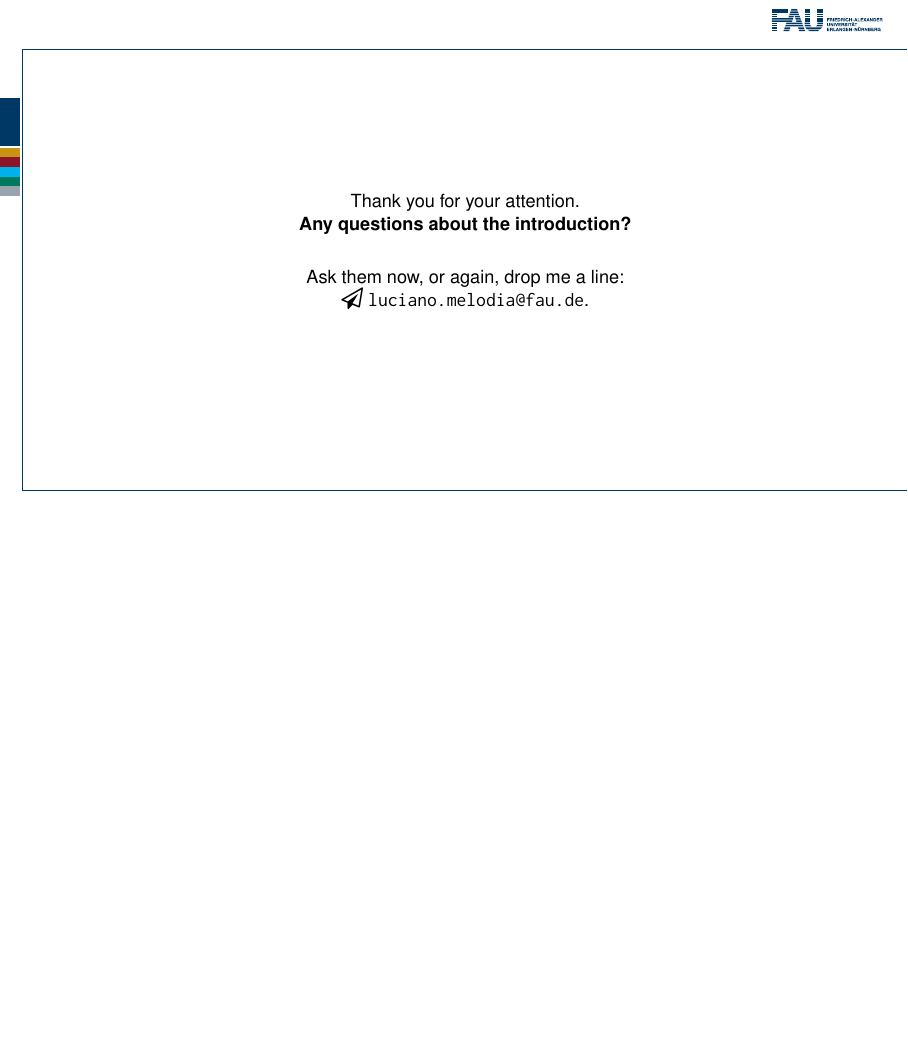
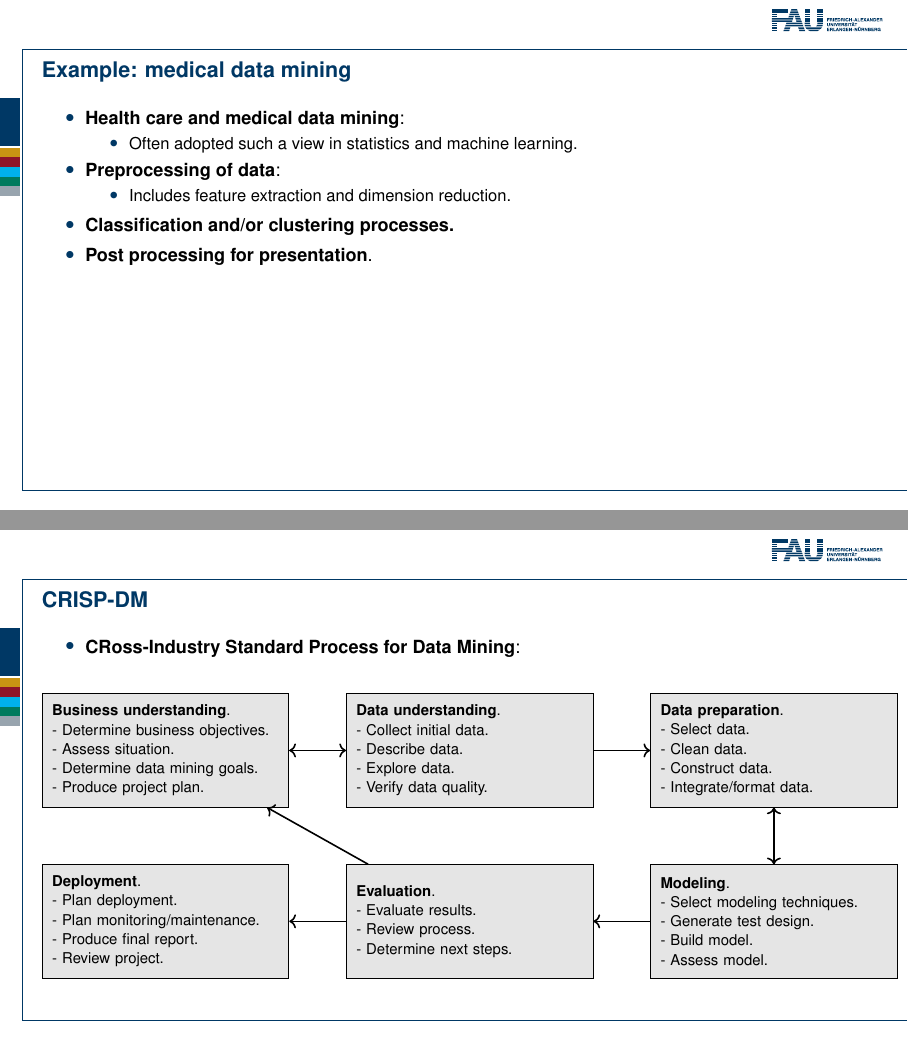
Before and after one commit to karhunenloeve/KDD, LaTeX slides (lecture2.tex): page 14 of 14 before the commit and pages 14 and 15 of 16 after it, the two joined at a grey line, the shorter picture padded with empty space. Compiled offline with pdfLaTeX.

Commit message:
CRISP-DM

```diff
--- a/lecture2.tex
+++ b/lecture2.tex
@@ -429,7 +429,108 @@
     \end{frame}
   }
 
+  {
+    \setbeamertemplate{footline}{}
+    \begin{frame}{Example: medical data mining}
+    \begin{itemize}
+        \item \textbf{Health care and medical data mining}:
+        \begin{itemize}
+            \item Often adopted such a view in statistics and machine learning.
+        \end{itemize}
+        \item \textbf{Preprocessing of data}:
+        \begin{itemize}
+            \item Includes feature extraction and dimension reduction.
+        \end{itemize}
+        \item \textbf{Classification and/or clustering processes.}
+        \item \textbf{Post processing for presentation}.
+    \end{itemize}
+    \end{frame}
+  }
 
+ {
+    \setbeamertemplate{footline}{}
+    \begin{frame}{CRISP-DM}
+    \begin{itemize}
+        \item \textbf{CRoss-Industry Standard Process for Data Mining}:
+    \end{itemize}
+      \vspace{0.5cm}
+    \centering
+    \begin{tikzpicture}
+    [node distance = 2cm, auto,font=\footnotesize,
+    % STYLES
+    every node/.style={node distance=2cm},
+    % The comment style is used to describe the characteristics of each force
+    comment/.style={rectangle, inner sep= 5pt, text width=5cm, node distance=0.5cm, font=\scriptsize\sffamily},
+    % The force style is used to draw the forces' name
+    force/.style={rectangle, draw, fill=black!10, inner sep=5pt, text width=4cm, minimum height=2cm, font=\footnotesize\sffamily}]
+
+    % Draw forces
+    \node [force] (a) {
+    \parbox{\linewidth}{
+    \textbf{Business understanding}.\\
+    - Determine business objectives.\\
+    - Assess situation.\\
+    - Determine data mining goals.\\
+    - Produce project plan.
+    }
+    };
+    \node [force, right=1cm of a] (b) {
+    \parbox{\linewidth}{
+    \textbf{Data understanding}.\\
+    - Collect initial data.\\
+    - Describe data.\\
+    - Explore data.\\
+    - Verify data quality.
+    }
+    };
+    \node [force, right=1cm of b] (c) {
+    \parbox{\linewidth}{
+    \textbf{Data preparation}.\\
+    - Select data.\\
+    - Clean data.\\
+    - Construct data.\\
+    - Integrate/format data.
+    }
+    };
+    \node [force, below=1cm of c] (d) {
+    \parbox{\linewidth}{
+    \textbf{Modeling}.\\
+    - Select modeling techniques.\\
+    - Generate test design.\\
+    - Build model.\\
+    - Assess model.
+    }
+    };
+    \node [force, below=1cm of a] (e) {
+    \parbox{\linewidth}{
+    \textbf{Deployment}.\\
+    - Plan deployment.\\
+    - Plan monitoring/maintenance.\\
+    - Produce final report.\\
+    - Review project.
+    }
+    };
+    \node [force, below=1cm of b] (f) {
+    \parbox{\linewidth}{
+    \textbf{Evaluation}.\\
+    - Evaluate results.\\
+    - Review process.\\
+    - Determine next steps.
+    }
+    };
+
+    \path[->,thick]
+    (a) edge (b)
+    (b) edge (a)
+    (b) edge (c)
+    (c) edge (d)
+    (d) edge (c)
+    (d) edge (f)
+    (f) edge (e)
+    (f) edge (a);
+    \end{tikzpicture}
+    \end{frame}
+  }
 
 
   { % Questions?
```
Also changed, not shown: lecture2.pdf.
